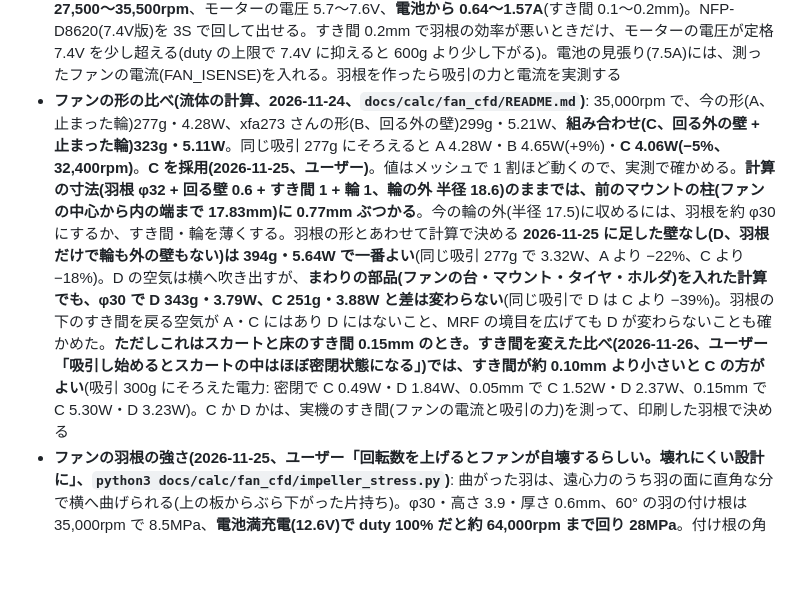
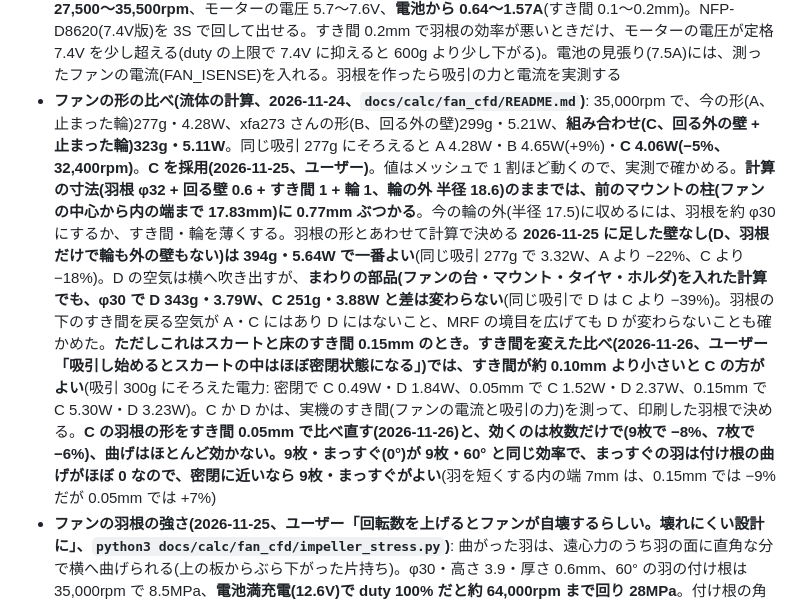
Before and after one commit to Tokoro0917/KOGUMA-Mk4, a Markdown page: docs/spec.md, the part around the change. GitHub-like rendering; blank space fills up the shorter version.

Commit message:
C 案の羽根の形をスカートのすき間 0.05mm(密閉に近い)で比べ直した
効くのは枚数だけ(9枚 -8%、7枚 -6%)。曲げはほとんど効かず、9枚・まっすぐが 9枚・60° と同じ。
内の端 7mm は 0.15mm では -9% だったが 0.05mm では +7% と逆になる。

Co-Authored-By: Claude Opus 5.5 <noreply@anthropic.com>
Claude-Session: https://claude.ai/code/session_01H2ZvppzKfBcNG4W11i4psV

```diff
--- a/docs/spec.md
+++ b/docs/spec.md
@@ -326,7 +326,7 @@ t24(59.4g、288 g·cm²。frame t24v3、電池のホルダなし。**基板を
 - **電池の電流はモーターの電流 × duty**: 走り出しは duty が小さいので、片側 5A 流しても電池からは1個あたり約 1.1〜3A。電池(3S 180mAh 45C、8.1A)の見張りで電流が下がるのは 4 m/s から(10 m/s で片側 3.5A)。「片側 3.5A(電池のため)」は、速い所だけの制限だった
 - **モーターの温度**: 5A で巻線の発熱は 25W(巻線抵抗 1Ω)。加速・ターンの入りの短い時間だけなので大丈夫な見込みだが、連続で流してよい電流は公表されていない。**I²t(電流の2乗の積分)で見張り、超えそうなら上限を 3A へ下げる**。温度を実測して上限を決める
 - **ファン**(`python3 docs/calc/t24_fan.py`、羽根の効率 40% として): 600g(2.54kPa)で、羽根 φ32 は **27,500〜35,500rpm**、モーターの電圧 5.7〜7.6V、**電池から 0.64〜1.57A**(すき間 0.1〜0.2mm)。NFP-D8620(7.4V版)を 3S で回して出せる。すき間 0.2mm で羽根の効率が悪いときだけ、モーターの電圧が定格 7.4V を少し超える(duty の上限で 7.4V に抑えると 600g より少し下がる)。電池の見張り(7.5A)には、測ったファンの電流(FAN_ISENSE)を入れる。羽根を作ったら吸引の力と電流を実測する
-- **ファンの形の比べ(流体の計算、2026-11-24、`docs/calc/fan_cfd/README.md`)**: 35,000rpm で、今の形(A、止まった輪)277g・4.28W、xfa273 さんの形(B、回る外の壁)299g・5.21W、**組み合わせ(C、回る外の壁 + 止まった輪)323g・5.11W**。同じ吸引 277g にそろえると A 4.28W・B 4.65W(+9%)・**C 4.06W(−5%、32,400rpm)**。**C を採用(2026-11-25、ユーザー)**。値はメッシュで 1 割ほど動くので、実測で確かめる。**計算の寸法(羽根 φ32 + 回る壁 0.6 + すき間 1 + 輪 1、輪の外 半径 18.6)のままでは、前のマウントの柱(ファンの中心から内の端まで 17.83mm)に 0.77mm ぶつかる**。今の輪の外(半径 17.5)に収めるには、羽根を約 φ30 にするか、すき間・輪を薄くする。羽根の形とあわせて計算で決める **2026-11-25 に足した壁なし(D、羽根だけで輪も外の壁もない)は 394g・5.64W で一番よい**(同じ吸引 277g で 3.32W、A より −22%、C より −18%)。D の空気は横へ吹き出すが、**まわりの部品(ファンの台・マウント・タイヤ・ホルダ)を入れた計算でも、φ30 で D 343g・3.79W、C 251g・3.88W と差は変わらない**(同じ吸引で D は C より −39%)。羽根の下のすき間を戻る空気が A・C にはあり D にはないこと、MRF の境目を広げても D が変わらないことも確かめた。**ただしこれはスカートと床のすき間 0.15mm のとき。すき間を変えた比べ(2026-11-26、ユーザー「吸引し始めるとスカートの中はほぼ密閉状態になる」)では、すき間が約 0.10mm より小さいと C の方がよい**(吸引 300g にそろえた電力: 密閉で C 0.49W・D 1.84W、0.05mm で C 1.52W・D 2.37W、0.15mm で C 5.30W・D 3.23W)。C か D かは、実機のすき間(ファンの電流と吸引の力)を測って、印刷した羽根で決める
+- **ファンの形の比べ(流体の計算、2026-11-24、`docs/calc/fan_cfd/README.md`)**: 35,000rpm で、今の形(A、止まった輪)277g・4.28W、xfa273 さんの形(B、回る外の壁)299g・5.21W、**組み合わせ(C、回る外の壁 + 止まった輪)323g・5.11W**。同じ吸引 277g にそろえると A 4.28W・B 4.65W(+9%)・**C 4.06W(−5%、32,400rpm)**。**C を採用(2026-11-25、ユーザー)**。値はメッシュで 1 割ほど動くので、実測で確かめる。**計算の寸法(羽根 φ32 + 回る壁 0.6 + すき間 1 + 輪 1、輪の外 半径 18.6)のままでは、前のマウントの柱(ファンの中心から内の端まで 17.83mm)に 0.77mm ぶつかる**。今の輪の外(半径 17.5)に収めるには、羽根を約 φ30 にするか、すき間・輪を薄くする。羽根の形とあわせて計算で決める **2026-11-25 に足した壁なし(D、羽根だけで輪も外の壁もない)は 394g・5.64W で一番よい**(同じ吸引 277g で 3.32W、A より −22%、C より −18%)。D の空気は横へ吹き出すが、**まわりの部品(ファンの台・マウント・タイヤ・ホルダ)を入れた計算でも、φ30 で D 343g・3.79W、C 251g・3.88W と差は変わらない**(同じ吸引で D は C より −39%)。羽根の下のすき間を戻る空気が A・C にはあり D にはないこと、MRF の境目を広げても D が変わらないことも確かめた。**ただしこれはスカートと床のすき間 0.15mm のとき。すき間を変えた比べ(2026-11-26、ユーザー「吸引し始めるとスカートの中はほぼ密閉状態になる」)では、すき間が約 0.10mm より小さいと C の方がよい**(吸引 300g にそろえた電力: 密閉で C 0.49W・D 1.84W、0.05mm で C 1.52W・D 2.37W、0.15mm で C 5.30W・D 3.23W)。C か D かは、実機のすき間(ファンの電流と吸引の力)を測って、印刷した羽根で決める。**C の羽根の形をすき間 0.05mm で比べ直す(2026-11-26)と、効くのは枚数だけで(9枚で −8%、7枚で −6%)、曲げはほとんど効かない。9枚・まっすぐ(0°)が 9枚・60° と同じ効率で、まっすぐの羽は付け根の曲げがほぼ 0 なので、密閉に近いなら 9枚・まっすぐがよい**(羽を短くする内の端 7mm は、0.15mm では −9% だが 0.05mm では +7%)
 - **ファンの羽根の強さ(2026-11-25、ユーザー「回転数を上げるとファンが自壊するらしい。壊れにくい設計に」、`python3 docs/calc/fan_cfd/impeller_stress.py`)**: 曲がった羽は、遠心力のうち羽の面に直角な分で横へ曲げられる(上の板からぶら下がった片持ち)。φ30・高さ 3.9・厚さ 0.6mm、60° の羽の付け根は 35,000rpm で 8.5MPa、**電池満充電(12.6V)で duty 100% だと約 64,000rpm まで回り 28MPa**。付け根の角が丸められていないと 2〜3 倍に集まり、樹脂の強さ(光造形で 40〜65MPa の目安、もろい)に届く。**まっすぐ(0°)の羽は曲げがほぼ 0**。外の壁・上の板は 64,000rpm でも約 13MPa。決まり: (1) ソフトでファンにかける電圧を 7.4V 以下に抑える(φ30 で約 40,000rpm まで)。**最短走行のときだけ定格(7.4V)を超えてよい(2026-11-25、ユーザー)**。上限は 8.5V(約 45,000rpm、モーター 1.35A、吸引 600g に届く見込み)を案とし、細かいメッシュの結果と実測で決める。どちらも duty の上限(電圧 ÷ 電池の電圧)で毎周期守る (2) 羽はまっすぐか曲がりを小さく、付け根(上の板・外の壁)に丸み R0.3 以上 (3) もろくない樹脂にする (4) 機体に付ける前に、囲いの中で使う回転数の 1.25 倍(最短の 45,000rpm なら約 56,000rpm。60° の羽の付け根は 22MPa、角で 2〜3 倍)で回して確かめる。形が決まったら FEM で確かめる
 - 吸引を強くすると、床との摩擦(滑り板・スカート)と、スカートの減りも増える。滑り板は加速・減速で機体が傾いたときだけ床に着く(「段差と滑り板」)
 - ターンの入りをゆるくすると、ターンの前後の直線が少し短くなる。軌道は速さごとに作る(`docs/control.md`)
```
Also changed, not shown: docs/img/tire24/fan_blade_seal.png (added), 2 other files.
